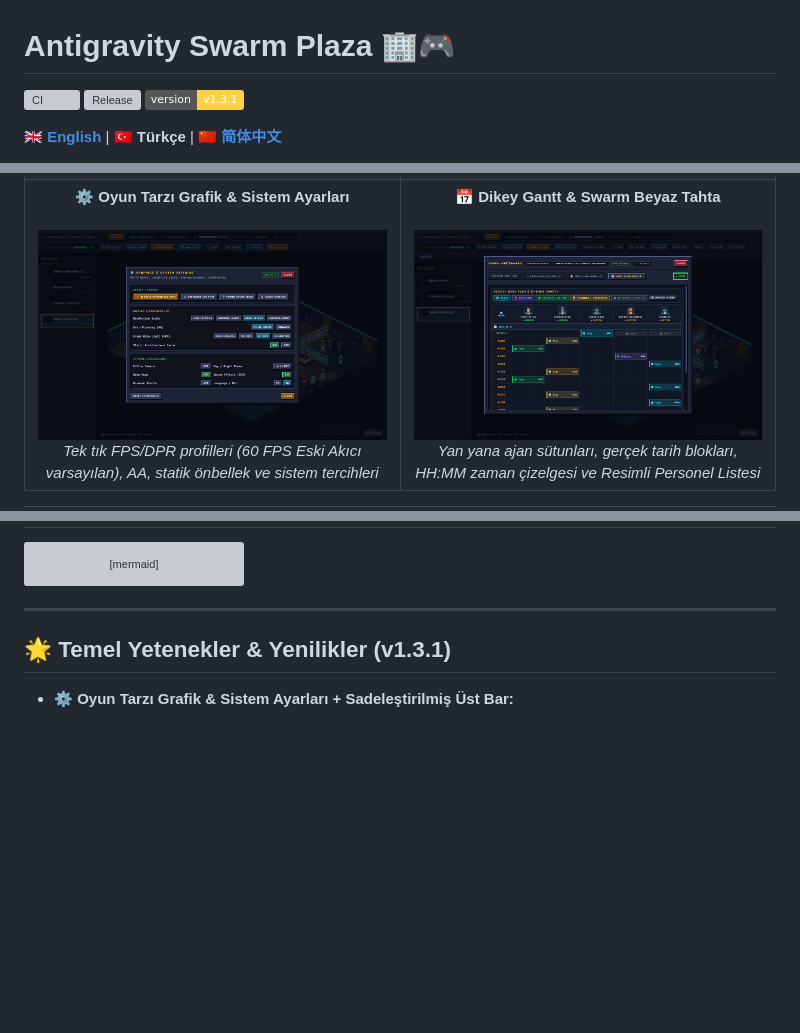
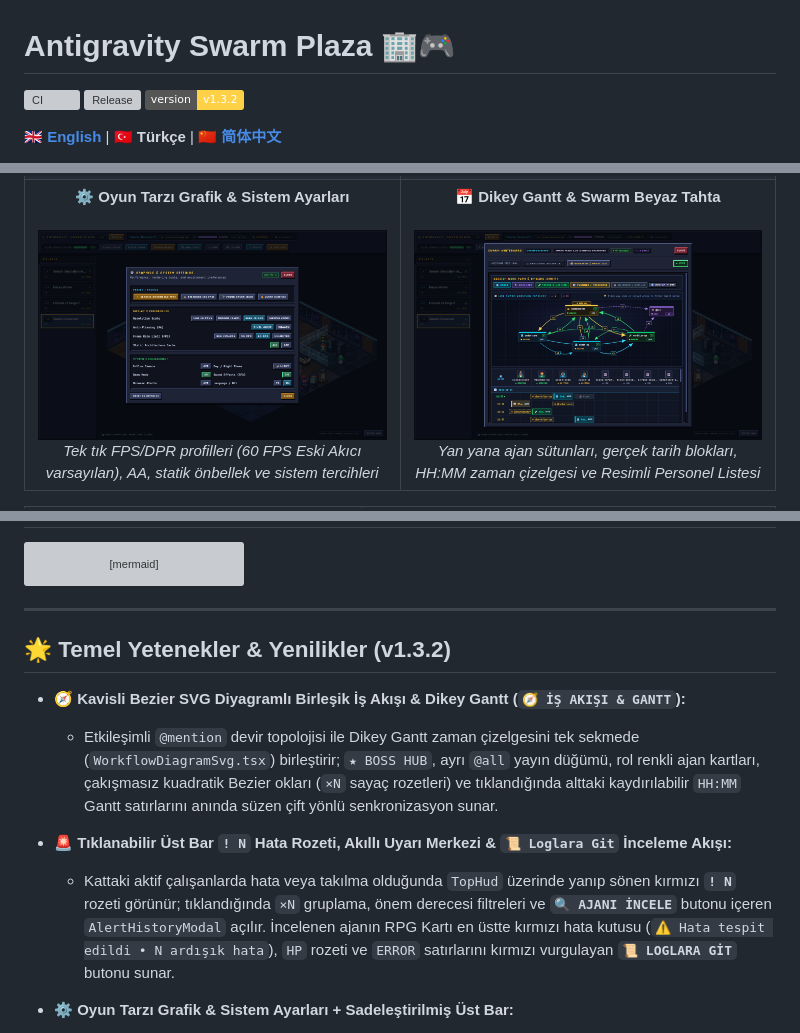
Before and after one commit to akinba/antigravity-swarm-plaza, a Markdown page: README.tr.md, 3 parts joined by grey strips. Rendered like a GitHub page; pictures changed too: docs/screenshots/whiteboard-modal.png; badges without logos; blank space fills up the shorter version; grey boxes are pictures that could not be loaded.

Commit message:
release: v1.3.2 unified Workflow & Gantt Bezier diagram, error inspection flow, and refreshed docs

```diff
--- a/README.tr.md
+++ b/README.tr.md
@@ -2,7 +2,7 @@
 
 [![CI](https://github.com/akinba/antigravity-swarm-plaza/actions/workflows/ci.yml/badge.svg)](https://github.com/akinba/antigravity-swarm-plaza/actions/workflows/ci.yml)
 [![Release](https://img.shields.io/github/v/release/akinba/antigravity-swarm-plaza?include_prereleases)](https://github.com/akinba/antigravity-swarm-plaza/releases)
-![Version](https://img.shields.io/badge/version-v1.3.1-ffd147)
+![Version](https://img.shields.io/badge/version-v1.3.2-ffd147)
 
 [🇬🇧 **English**](README.md) | 🇹🇷 **Türkçe** | [🇨🇳 **简体中文**](README.zh-CN.md)
 
@@ -118,7 +118,12 @@ flowchart LR
 
 ---
 
-## 🌟 Temel Yetenekler & Yenilikler (v1.3.1)
+## 🌟 Temel Yetenekler & Yenilikler (v1.3.2)
+
+- **🧭 Kavisli Bezier SVG Diyagramlı Birleşik İş Akışı & Dikey Gantt (`🧭 İŞ AKIŞI & GANTT`):**
+  - Etkileşimli `@mention` devir topolojisi ile Dikey Gantt zaman çizelgesini tek sekmede (`WorkflowDiagramSvg.tsx`) birleştirir; `★ BOSS HUB`, ayrı `@all` yayın düğümü, rol renkli ajan kartları, çakışmasız kuadratik Bezier okları (`×N` sayaç rozetleri) ve tıklandığında alttaki kaydırılabilir `HH:MM` Gantt satırlarını anında süzen çift yönlü senkronizasyon sunar.
+- **🚨 Tıklanabilir Üst Bar `! N` Hata Rozeti, Akıllı Uyarı Merkezi & `📜 Loglara Git` İnceleme Akışı:**
+  - Kattaki aktif çalışanlarda hata veya takılma olduğunda `TopHud` üzerinde yanıp sönen kırmızı **`! N`** rozeti görünür; tıklandığında `×N` gruplama, önem derecesi filtreleri ve **`🔍 AJANI İNCELE`** butonu içeren `AlertHistoryModal` açılır. İncelenen ajanın RPG Kartı en üstte kırmızı hata kutusu (`⚠️ Hata tespit edildi • N ardışık hata`), `HP` rozeti ve `ERROR` satırlarını kırmızı vurgulayan **`📜 LOGLARA GİT`** butonu sunar.
 
 - **⚙️ Oyun Tarzı Grafik & Sistem Ayarları + Sadeleştirilmiş Üst Bar:**
   - Tek tıkla seçilebilen hazır performans profilleri (**`⚡ Eski Akıcı 60 FPS`** varsayılan, `⚖️ Dengeli 30 FPS`, `🌱 Güç Tasarrufu Eco`, `🔥 Ultra Native`), Çözünürlük Ölçeği (`0.75x` / `1.0x` / `2.0x` / `Native DPR`), Kenar Düzeltme (`Piksel Keskin` / `Yumuşak Smooth`), Kare Hızı Limiti (`Eco 14–24` / `30` / `60` / `Sınırsız`), Statik Mimari Önbelleği anahtarı ve **Canlı FPS** göstergesi içeren **`⚙️ AYARLAR`** penceresi.
```
Also changed, not shown: README.md (+7 -2 lines), README.zh-CN.md (+7 -2 lines), 2 other files.
